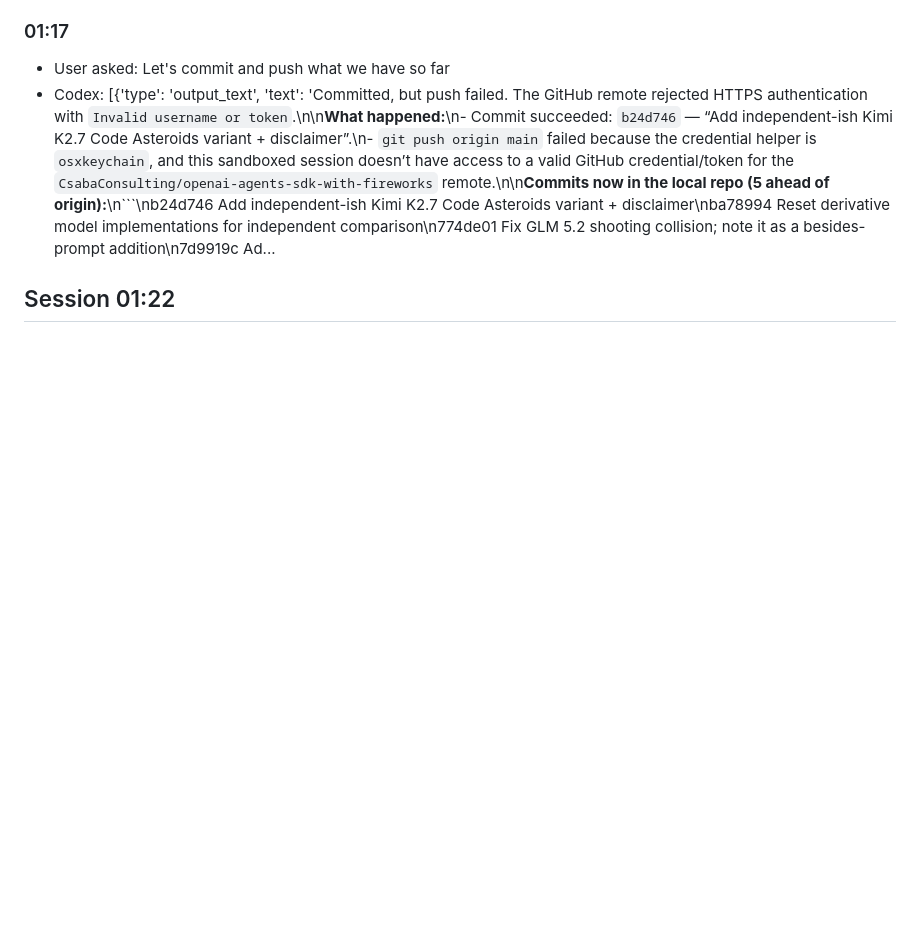
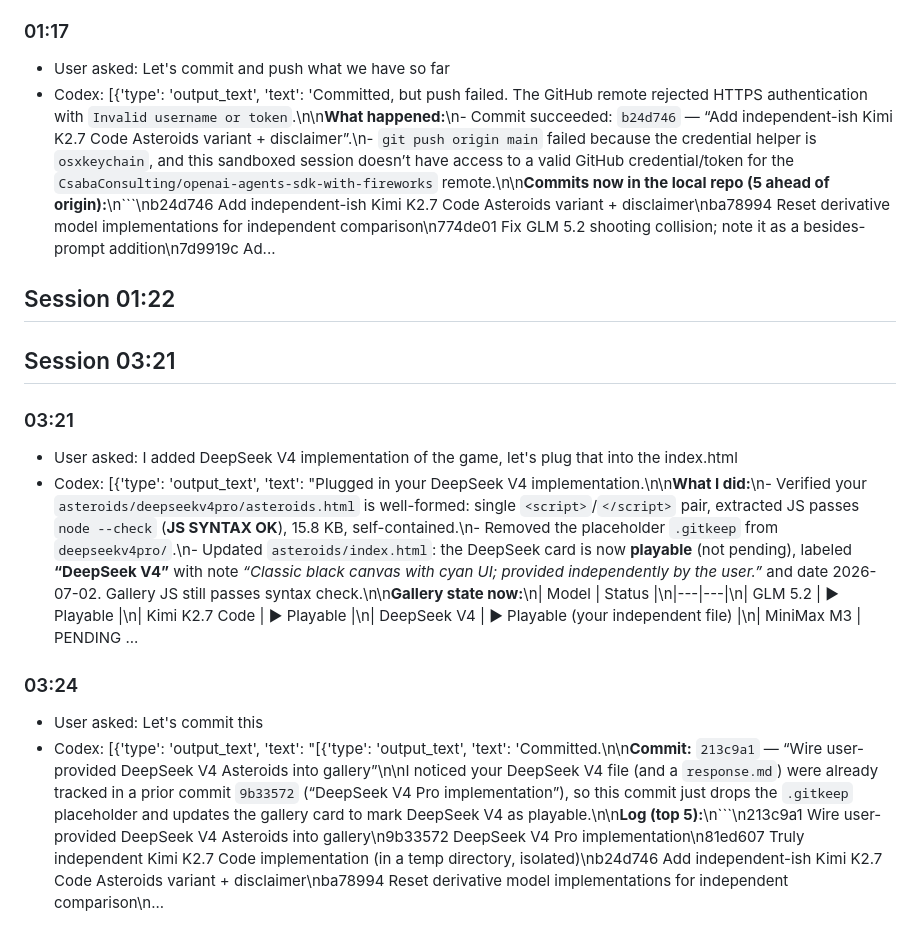
Before and after one commit to CsabaConsulting/openai-agents-sdk-with-fireworks, a Markdown page: .memsearch/memory/2026-07-02.md, the part around the change. Rendered like a GitHub page; blank space fills up the shorter version.

````diff
--- a/.memsearch/memory/2026-07-02.md
+++ b/.memsearch/memory/2026-07-02.md
@@ -34,3 +34,16 @@ So the gallery is **not a true multi-model comparison right now**...
 
 
 ## Session 01:22
+
+
+## Session 03:21
+
+### 03:21
+<!-- session:019f1faf-f089-7e03-b273-86f80cd55cd3 rollout:/Users/csabatoth/.codex/sessions/2026/07/01/rollout-2026-07-01T14-57-31-019f1faf-f089-7e03-b273-86f80cd55cd3.jsonl -->
+- User asked: I added DeepSeek V4 implementation of the game, let's plug that into the index.html
+- Codex: [{'type': 'output_text', 'text': "Plugged in your DeepSeek V4 implementation.\n\n**What I did:**\n- Verified your `asteroids/deepseekv4pro/asteroids.html` is well-formed: single `<script>`/`</script>` pair, extracted JS passes `node --check` (**JS SYNTAX OK**), 15.8 KB, self-contained.\n- Removed the placeholder `.gitkeep` from `deepseekv4pro/`.\n- Updated `asteroids/index.html`: the DeepSeek card is now **playable** (not pending), labeled **“DeepSeek V4”** with note *“Classic black canvas with cyan UI; provided independently by the user.”* and date 2026-07-02. Gallery JS still passes syntax check.\n\n**Gallery state now:**\n| Model | Status |\n|---|---|\n| GLM 5.2 | ▶ Playable |\n| Kimi K2.7 Code | ▶ Playable |\n| DeepSeek V4 | ▶ Playable (your independent file) |\n| MiniMax M3 | PENDING ...
+
+### 03:24
+<!-- session:019f1faf-f089-7e03-b273-86f80cd55cd3 rollout:/Users/csabatoth/.codex/sessions/2026/07/01/rollout-2026-07-01T14-57-31-019f1faf-f089-7e03-b273-86f80cd55cd3.jsonl -->
+- User asked: Let's commit this
+- Codex: [{'type': 'output_text', 'text': "[{'type': 'output_text', 'text': 'Committed.\\n\\n**Commit:** `213c9a1` — “Wire user-provided DeepSeek V4 Asteroids into gallery”\\n\\nI noticed your DeepSeek V4 file (and a `response.md`) were already tracked in a prior commit `9b33572` (“DeepSeek V4 Pro implementation”), so this commit just drops the `.gitkeep` placeholder and updates the gallery card to mark DeepSeek V4 as playable.\\n\\n**Log (top 5):**\\n```\\n213c9a1 Wire user-provided DeepSeek V4 Asteroids into gallery\\n9b33572 DeepSeek V4 Pro implementation\\n81ed607 Truly independent Kimi K2.7 Code implementation (in a temp directory, isolated)\\nb24d746 Add independent-ish Kimi K2.7 Code Asteroids variant + disclaimer\\nba78994 Reset derivative model implementations for independent comparison\\n...
````
